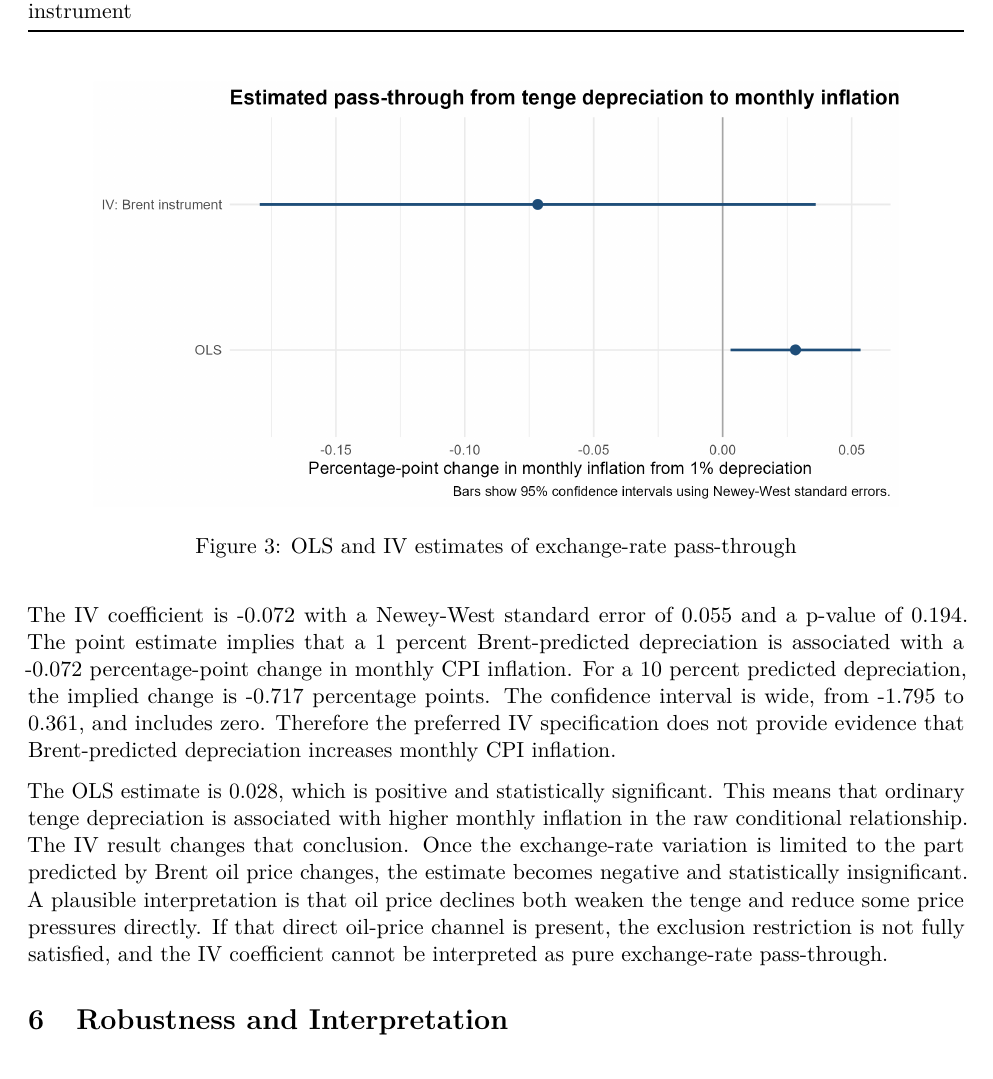
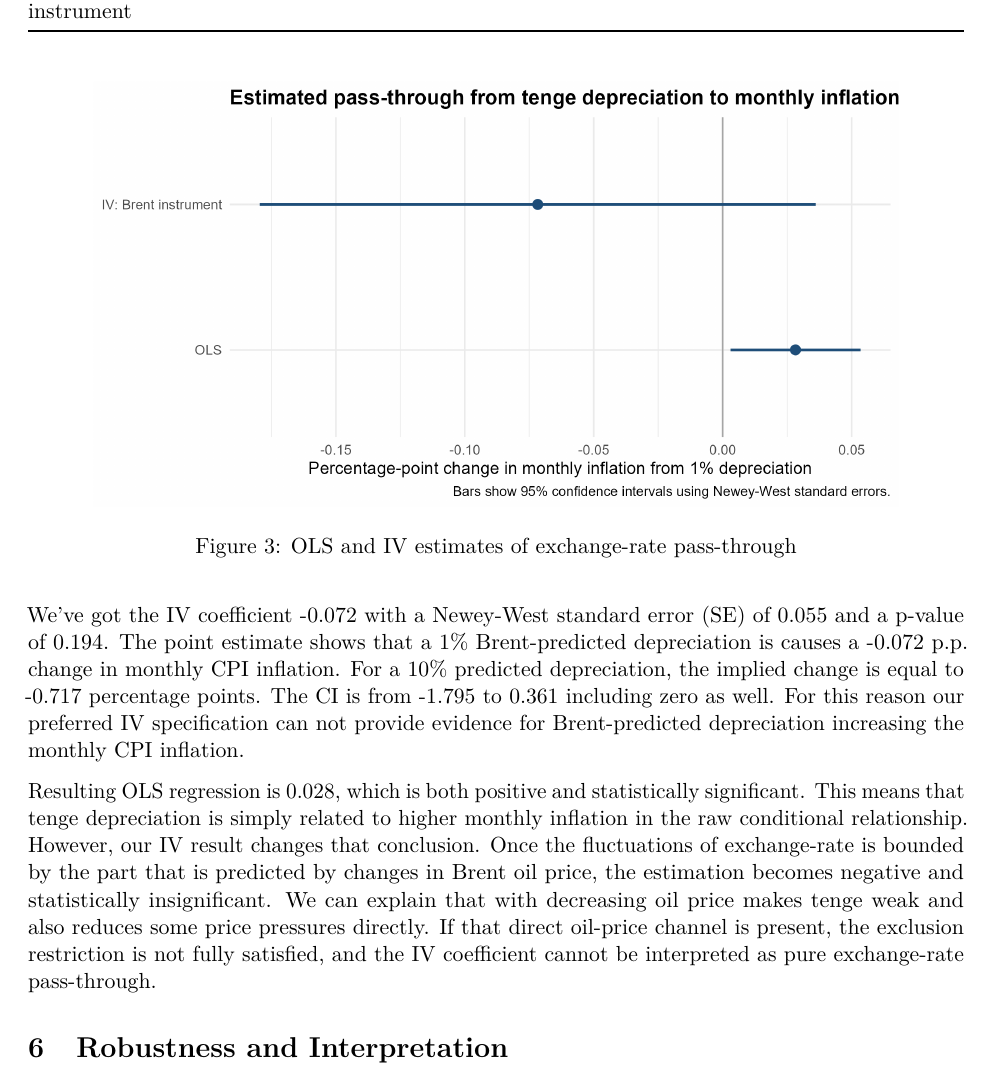
Before and after one commit to noblurr/project-336, an R Markdown document (Project2/Report/Oil_Price_Shocks_Kazakhstan.Rmd): part of page 6 of 9, cut so that both start at the same text. Rendered offline with R 4.5, knitr and Pandoc, then LaTeX, with nearby package versions.

Commit message:
Update Oil_Price_Shocks_Kazakhstan.Rmd

````diff
--- a/Project2/Report/Oil_Price_Shocks_Kazakhstan.Rmd
+++ b/Project2/Report/Oil_Price_Shocks_Kazakhstan.Rmd
@@ -209,9 +209,9 @@ knitr::kable(
 knitr::include_graphics(path_here("Output", "figure3_pass_through_estimates.png"))
 ```
 
-The IV coefficient is `r fmt(iv_beta)` with a Newey-West standard error of `r fmt(iv_se)` and a p-value of `r fmt_p(iv_p)`. The point estimate implies that a 1 percent Brent-predicted depreciation is associated with a `r fmt(iv_beta)` percentage-point change in monthly CPI inflation. For a 10 percent predicted depreciation, the implied change is `r fmt(iv_ten)` percentage points. The confidence interval is wide, from `r fmt(iv_ten_low)` to `r fmt(iv_ten_high)`, and includes zero. Therefore the preferred IV specification does not provide evidence that Brent-predicted depreciation increases monthly CPI inflation.
+We've got the IV coefficient  `r fmt(iv_beta)` with a Newey-West standard error (SE) of `r fmt(iv_se)` and a p-value of `r fmt_p(iv_p)`. The point estimate shows that a 1% Brent-predicted depreciation is causes a `r fmt(iv_beta)` p.p. change in monthly CPI inflation. For a 10% predicted depreciation, the implied change is equal to `r fmt(iv_ten)` percentage points. The CI is from `r fmt(iv_ten_low)` to `r fmt(iv_ten_high)` including zero as well. For this reason our preferred IV specification can not provide evidence for Brent-predicted depreciation increasing the monthly CPI inflation.
 
-The OLS estimate is `r fmt(ols_beta)`, which is positive and statistically significant. This means that ordinary tenge depreciation is associated with higher monthly inflation in the raw conditional relationship. The IV result changes that conclusion. Once the exchange-rate variation is limited to the part predicted by Brent oil price changes, the estimate becomes negative and statistically insignificant. A plausible interpretation is that oil price declines both weaken the tenge and reduce some price pressures directly. If that direct oil-price channel is present, the exclusion restriction is not fully satisfied, and the IV coefficient cannot be interpreted as pure exchange-rate pass-through.
+Resulting OLS regression is `r fmt(ols_beta)`, which is both positive and statistically significant. This means that tenge depreciation is simply related to higher monthly inflation in the raw conditional relationship. However, our IV result changes that conclusion. Once the fluctuations of exchange-rate is bounded by the part that is predicted by changes in Brent oil price, the estimation becomes negative and statistically insignificant. We can explain that with decreasing oil price makes tenge weak and also reduces some price pressures directly. If that direct oil-price channel is present, the exclusion restriction is not fully satisfied, and the IV coefficient cannot be interpreted as pure exchange-rate pass-through.
 
 # Robustness and Interpretation
 
````
